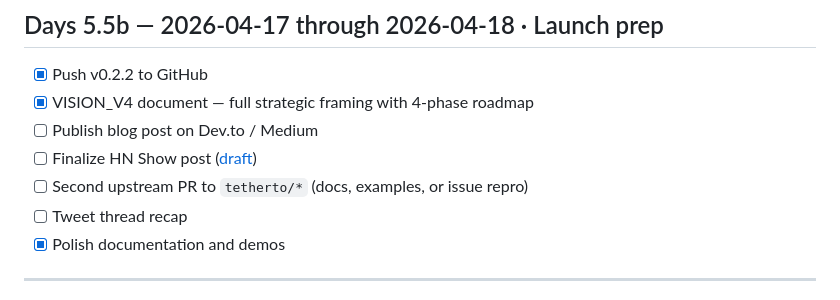
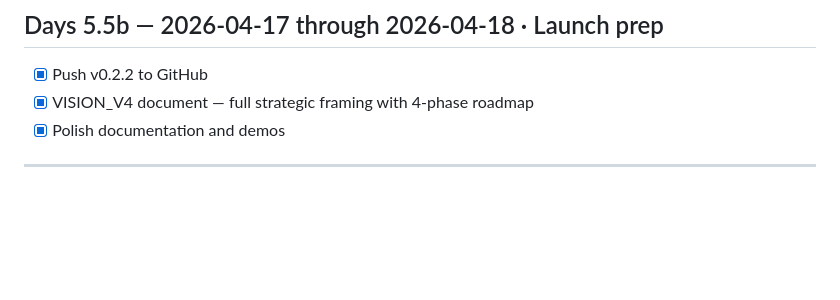
Before and after one commit to theYahia/qsearch, a Markdown page: ROADMAP.md, the part around the change. Rendered like a GitHub page; blank space fills up the shorter version.

```diff
--- a/ROADMAP.md
+++ b/ROADMAP.md
@@ -78,10 +78,6 @@ This roadmap is the public accountability contract. Every day ships one visible
 
 - [x] Push v0.2.2 to GitHub
 - [x] VISION_V4 document — full strategic framing with 4-phase roadmap
-- [ ] Publish blog post on Dev.to / Medium
-- [ ] Finalize HN Show post ([draft](./docs/HN_POST_DRAFT.md))
-- [ ] Second upstream PR to `tetherto/*` (docs, examples, or issue repro)
-- [ ] Tweet thread recap
 - [x] Polish documentation and demos
 
 ---
```
Also changed, not shown: README.md (+4 -0 lines), screenshot.png (added).
